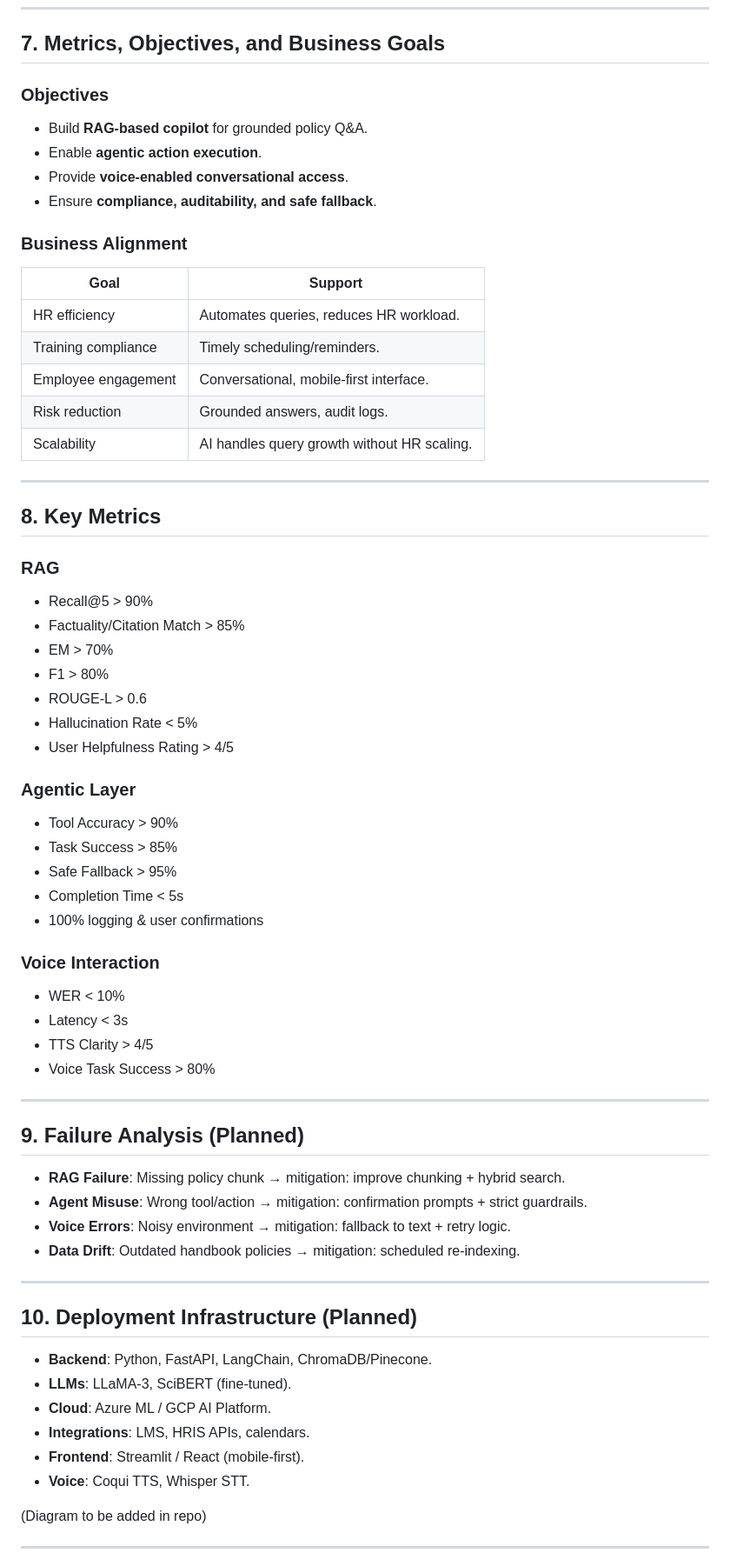
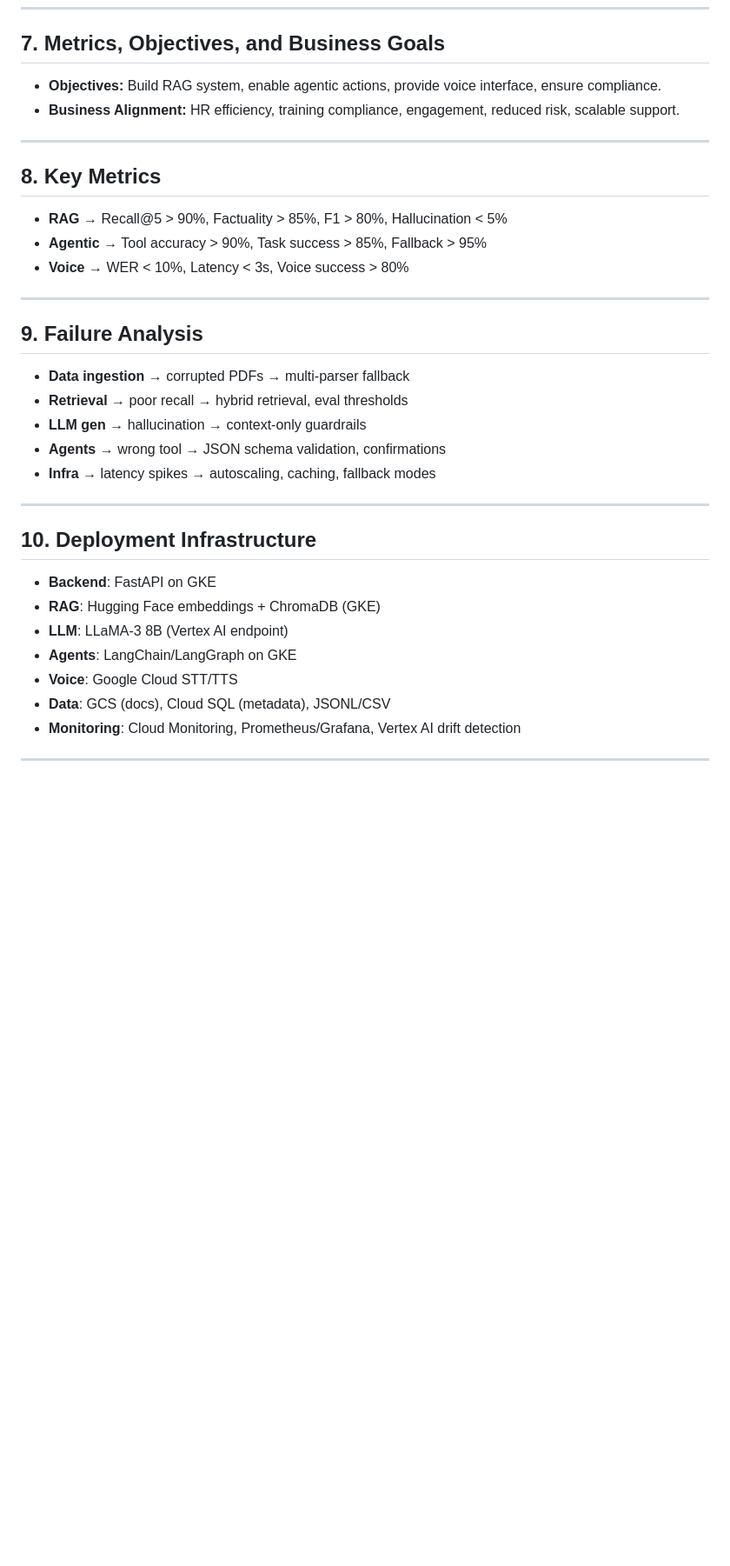
Before and after one commit to MLOpsGroup9/FrontShiftAI, a Markdown page: README.md, the part around one of its changes. Shown at 87% size. GitHub-like rendering; blank space fills up the shorter version.

```diff
--- a/README.md
+++ b/README.md
@@ -116,69 +101,35 @@ Results: delays, policy confusion, missed deadlines, disengagement.
 ---
 
 ## 7. Metrics, Objectives, and Business Goals
-
-### Objectives
-- Build **RAG-based copilot** for grounded policy Q&A.
-- Enable **agentic action execution**.
-- Provide **voice-enabled conversational access**.
-- Ensure **compliance, auditability, and safe fallback**.
-
-### Business Alignment
-| Goal | Support |
-|------|----------|
-| HR efficiency | Automates queries, reduces HR workload. |
-| Training compliance | Timely scheduling/reminders. |
-| Employee engagement | Conversational, mobile-first interface. |
-| Risk reduction | Grounded answers, audit logs. |
-| Scalability | AI handles query growth without HR scaling. |
+- **Objectives:** Build RAG system, enable agentic actions, provide voice interface, ensure compliance.
+- **Business Alignment:** HR efficiency, training compliance, engagement, reduced risk, scalable support.
 
 ---
 
 ## 8. Key Metrics
-
-### RAG
-- Recall@5 > 90%
-- Factuality/Citation Match > 85%
-- EM > 70%
-- F1 > 80%
-- ROUGE-L > 0.6
-- Hallucination Rate < 5%
-- User Helpfulness Rating > 4/5
-
-### Agentic Layer
-- Tool Accuracy > 90%
-- Task Success > 85%
-- Safe Fallback > 95%
-- Completion Time < 5s
-- 100% logging & user confirmations
-
-### Voice Interaction
-- WER < 10%
-- Latency < 3s
-- TTS Clarity > 4/5
-- Voice Task Success > 80%
+- **RAG** → Recall@5 > 90%, Factuality > 85%, F1 > 80%, Hallucination < 5%
+- **Agentic** → Tool accuracy > 90%, Task success > 85%, Fallback > 95%
+- **Voice** → WER < 10%, Latency < 3s, Voice success > 80%
 
 ---
 
-## 9. Failure Analysis (Planned)
-
-- **RAG Failure**: Missing policy chunk → mitigation: improve chunking + hybrid search.
-- **Agent Misuse**: Wrong tool/action → mitigation: confirmation prompts + strict guardrails.
-- **Voice Errors**: Noisy environment → mitigation: fallback to text + retry logic.
-- **Data Drift**: Outdated handbook policies → mitigation: scheduled re-indexing.
+## 9. Failure Analysis
+- **Data ingestion** → corrupted PDFs → multi-parser fallback
+- **Retrieval** → poor recall → hybrid retrieval, eval thresholds
+- **LLM gen** → hallucination → context-only guardrails
+- **Agents** → wrong tool → JSON schema validation, confirmations
+- **Infra** → latency spikes → autoscaling, caching, fallback modes
 
 ---
 
-## 10. Deployment Infrastructure (Planned)
-
-- **Backend**: Python, FastAPI, LangChain, ChromaDB/Pinecone.
-- **LLMs**: LLaMA-3, SciBERT (fine-tuned).
-- **Cloud**: Azure ML / GCP AI Platform.
-- **Integrations**: LMS, HRIS APIs, calendars.
-- **Frontend**: Streamlit / React (mobile-first).
-- **Voice**: Coqui TTS, Whisper STT.
-
-(Diagram to be added in repo)
+## 10. Deployment Infrastructure
+- **Backend**: FastAPI on GKE
+- **RAG**: Hugging Face embeddings + ChromaDB (GKE)
+- **LLM**: LLaMA-3 8B (Vertex AI endpoint)
+- **Agents**: LangChain/LangGraph on GKE
+- **Voice**: Google Cloud STT/TTS
+- **Data**: GCS (docs), Cloud SQL (metadata), JSONL/CSV
+- **Monitoring**: Cloud Monitoring, Prometheus/Grafana, Vertex AI drift detection
 
 ---
 
```
Also changed, not shown: other parts of README.md (+90 -116 lines).
